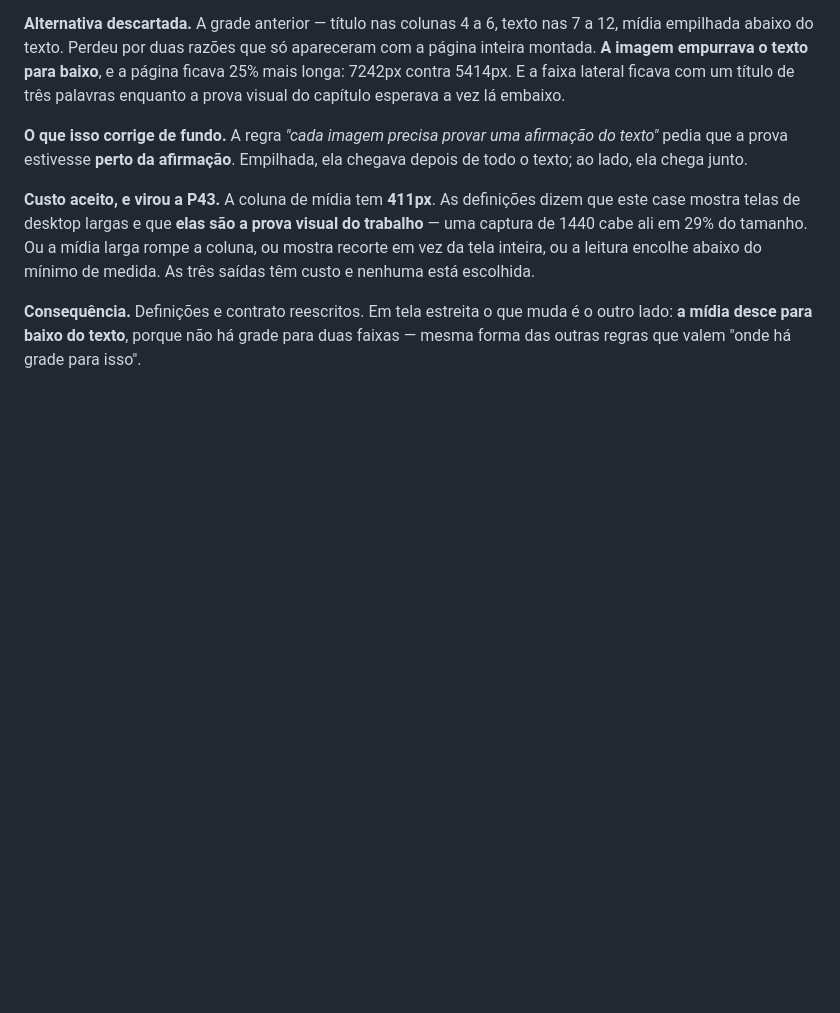
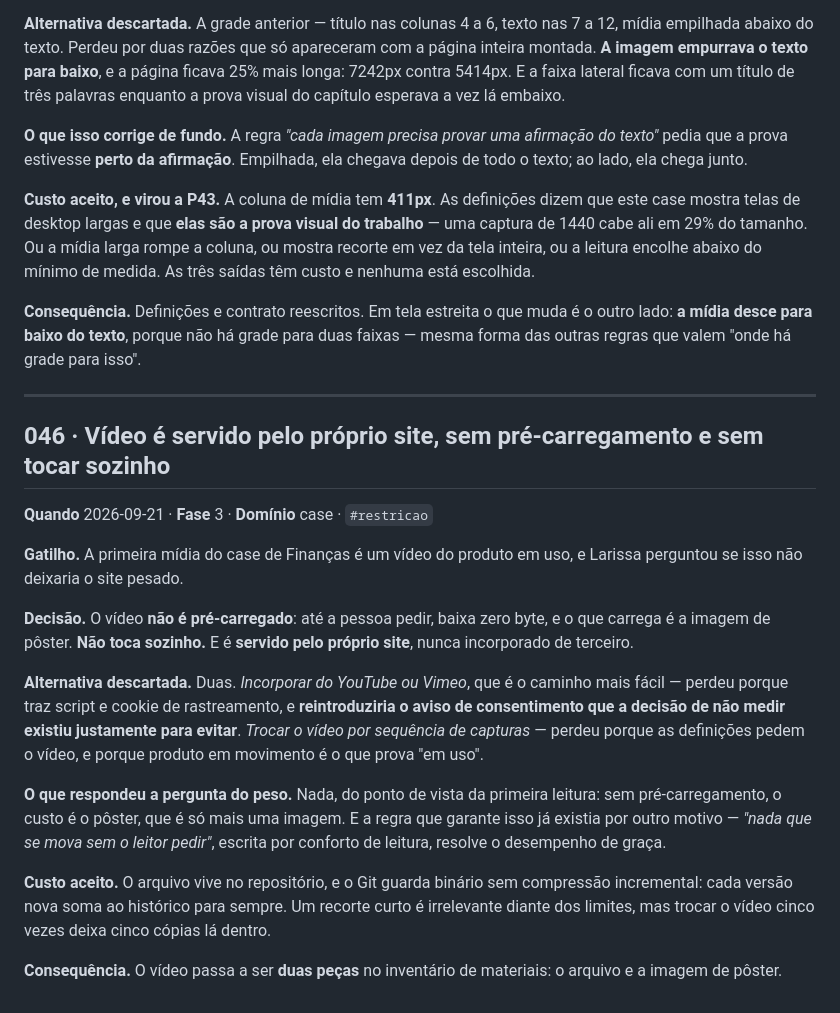
Before and after one commit to lariquadrinhos/case-portifolio, a Markdown page: docs/log-de-decisoes.md, the part around the change. GitHub-like rendering; blank space fills up the shorter version.

Commit message:
046 · video sem pre-carregamento, servido pelo proprio site
Sem pre-carregamento o custo na primeira leitura e zero: so o
poster baixa. A regra 'nada se move sem o leitor pedir', escrita
por conforto, resolve o desempenho de graca.

Descartado incorporar de terceiro: traria cookie de rastreamento e
reintroduziria o aviso de consentimento que a decisao de nao medir
existiu para evitar.

O video vira duas pecas no inventario: arquivo e poster.

Co-Authored-By: Claude Opus 5 <noreply@anthropic.com>
Claude-Session: https://claude.ai/code/session_011NBUYHnJkAxB6xEghcq3dN

```diff
--- a/docs/log-de-decisoes.md
+++ b/docs/log-de-decisoes.md
@@ -1357,3 +1357,34 @@ saídas têm custo e nenhuma está escolhida.
 **Consequência.** Definições e contrato reescritos. Em tela estreita o que muda é o outro
 lado: **a mídia desce para baixo do texto**, porque não há grade para duas faixas — mesma
 forma das outras regras que valem "onde há grade para isso".
+
+---
+
+## 046 · Vídeo é servido pelo próprio site, sem pré-carregamento e sem tocar sozinho
+
+**Quando** 2026-09-21 · **Fase** 3 · **Domínio** case · `#restricao`
+
+**Gatilho.** A primeira mídia do case de Finanças é um vídeo do produto em uso, e Larissa
+perguntou se isso não deixaria o site pesado.
+
+**Decisão.** O vídeo **não é pré-carregado**: até a pessoa pedir, baixa zero byte, e o que
+carrega é a imagem de pôster. **Não toca sozinho.** E é **servido pelo próprio site**, nunca
+incorporado de terceiro.
+
+**Alternativa descartada.** Duas. *Incorporar do YouTube ou Vimeo*, que é o caminho mais
+fácil — perdeu porque traz script e cookie de rastreamento, e **reintroduziria o aviso de
+consentimento que a decisão de não medir existiu justamente para evitar**. *Trocar o vídeo
+por sequência de capturas* — perdeu porque as definições pedem o vídeo, e porque produto em
+movimento é o que prova "em uso".
+
+**O que respondeu a pergunta do peso.** Nada, do ponto de vista da primeira leitura: sem
+pré-carregamento, o custo é o pôster, que é só mais uma imagem. E a regra que garante isso
+já existia por outro motivo — *"nada que se mova sem o leitor pedir"*, escrita por conforto
+de leitura, resolve o desempenho de graça.
+
+**Custo aceito.** O arquivo vive no repositório, e o Git guarda binário sem compressão
+incremental: cada versão nova soma ao histórico para sempre. Um recorte curto é irrelevante
+diante dos limites, mas trocar o vídeo cinco vezes deixa cinco cópias lá dentro.
+
+**Consequência.** O vídeo passa a ser **duas peças** no inventário de materiais: o arquivo e
+a imagem de pôster.
```
Also changed, not shown: docs/materiais-a-produzir.md (+4 -1 lines), 1 other file.
